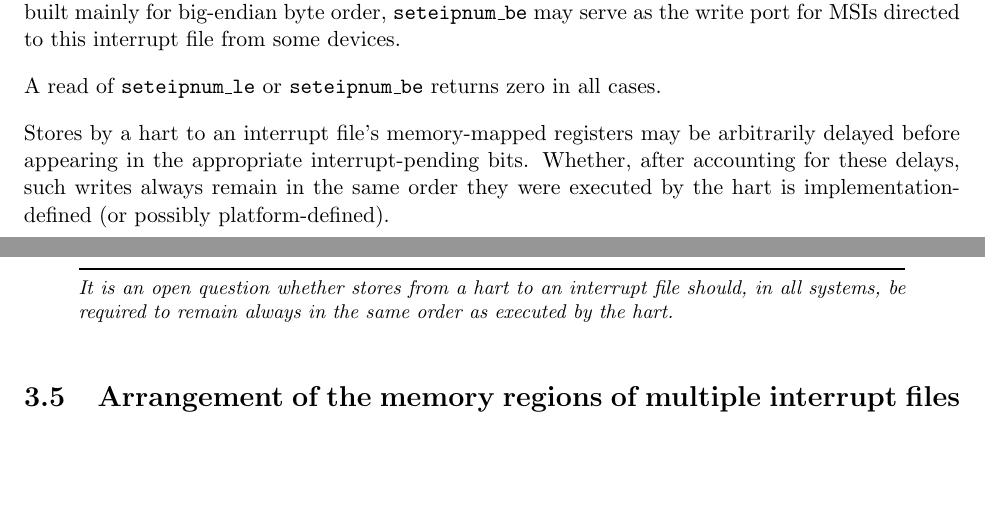
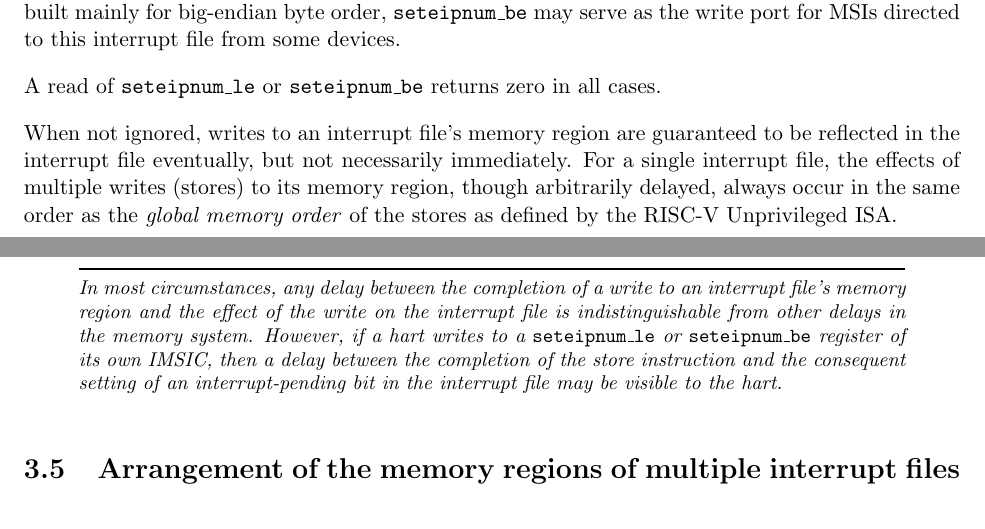
Before and after one commit to riscv/riscv-aia, a LaTeX thesis (doc/src/riscv-interrupts.tex, which reads doc/src/IMSIC.tex): two parts of pages 26 and 27 of 102, joined at a grey line, cut so that both start at the same text, the shorter picture padded with empty space. Compiled offline with pdfLaTeX.

Commit message:
Clarify delay and ordering of writes to an interrupt file's memory region

```diff
--- a/doc/src/IMSIC.tex
+++ b/doc/src/IMSIC.tex
@@ -259,17 +259,23 @@ from some devices.
 A read of \z{seteipnum\_le} or \z{seteipnum\_be} returns zero in all
 cases.
 
-Stores by a hart to an interrupt file's memory-mapped registers
-may be arbitrarily delayed before appearing in the appropriate
-interrupt-pending bits.
-Whether, after accounting for these delays, such writes always
-remain in the same order they were executed by the hart is
-implementation-defined (or possibly platform-defined).
+When not ignored, writes to an interrupt file's memory region are
+guaranteed to be reflected in the interrupt file eventually, but not
+necessarily immediately.
+For a single interrupt file, the effects of multiple writes (stores) to
+its memory region, though arbitrarily delayed, always occur in the same
+order as the \textit{global memory order} of the stores as defined by
+the {\RISCV} Unprivileged ISA.
 
 \begin{commentary}
-It is an open question whether stores from a hart to an interrupt file
-should, in all systems, be required to remain always in the same order
-as executed by the hart.
+In most circumstances, any delay between the completion of a write to
+an interrupt file's memory region and the effect of the write on the
+interrupt file is indistinguishable from other delays in the memory
+system.
+However, if a hart writes to a \z{seteipnum\_le} or \z{seteipnum\_be}
+register of its own IMSIC, then a delay between the completion of the
+store instruction and the consequent setting of an interrupt-pending
+bit in the interrupt file may be visible to the hart.
 \end{commentary}
 
 %-----------------------------------------------------------------------
```
